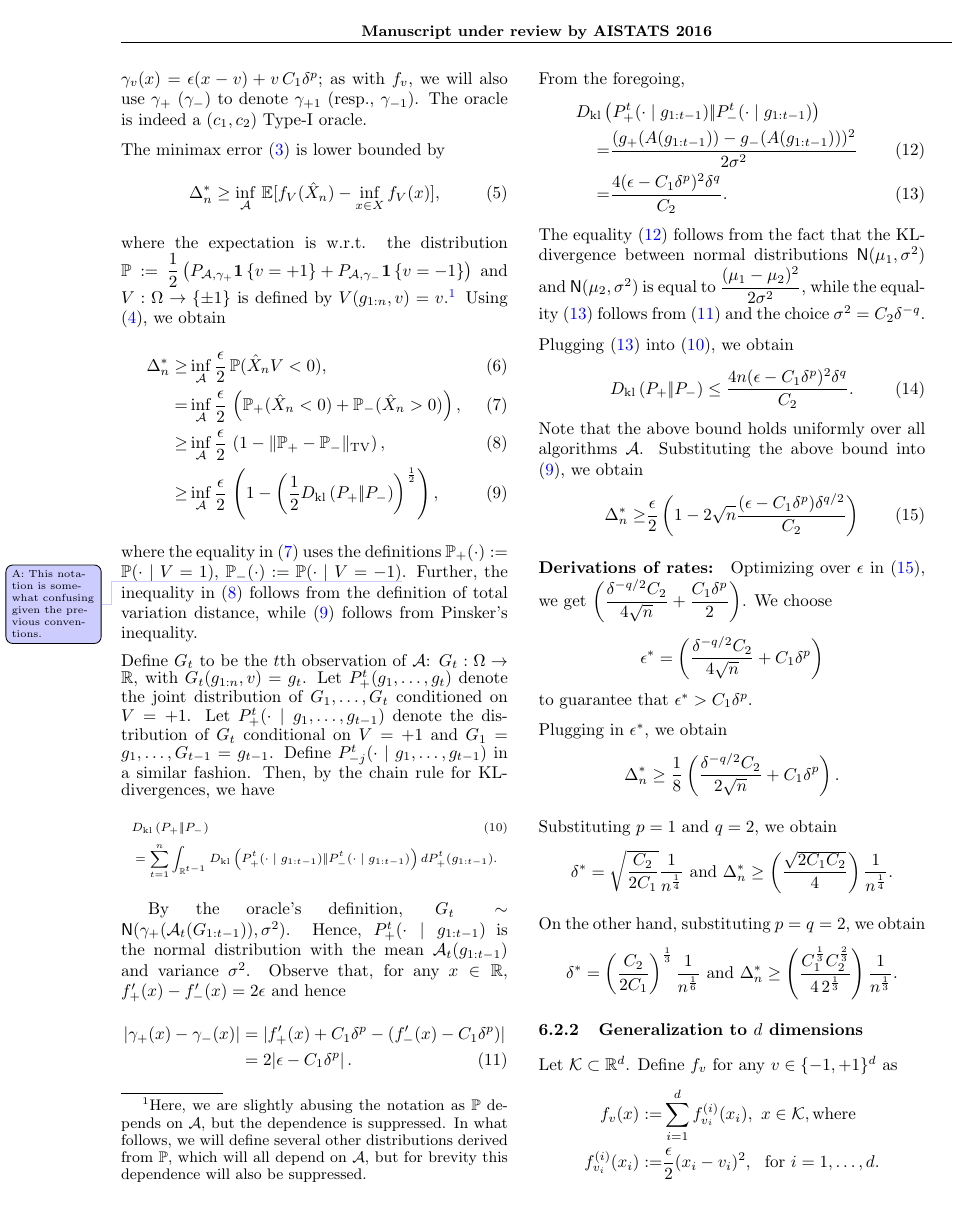
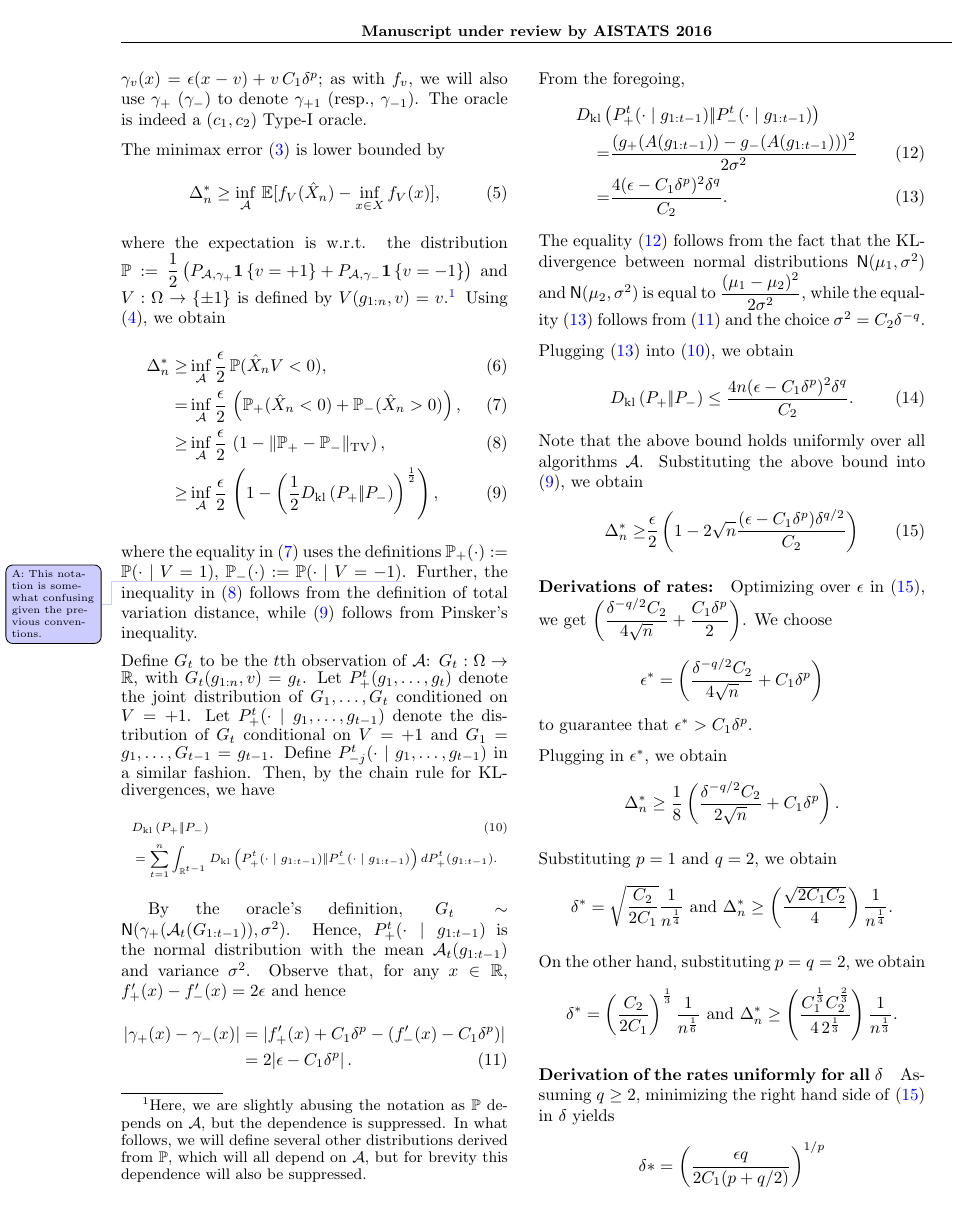
Before and after one commit to Szepi/OptWithGradOracle, a LaTeX paper (bgo.tex, which reads lb_proof.tex): page 5 of 7. Compiled offline with pdfLaTeX.

Commit message:
lower bound uniform delta

```diff
--- a/lb_proof.tex
+++ b/lb_proof.tex
@@ -153,3 +153,8 @@ On the other hand, substituting $p=q=2$, we obtain
 \delta^*= \left(\dfrac{C_2}{2C_1}\right)^{\frac{1}{3}}\dfrac{1}{n^{\frac{1}{6}}} \text{ and } \Delta_n^* \ge \left(\dfrac{C_1^{\frac{1}{3}}C_2^{\frac{2}{3}}}{4\, 2^{\frac{1}{3}}}\right)\dfrac{1}{n^{\frac{1}{3}}}.
 \]
 
+\paragraph{Derivation of the rates uniformly for all $\delta$}
+
+Assuming $q \ge 2$, minimizing the right hand side of \eqref{eq:final-lower-bd} in $\delta$ yields
+\[
+\delta*=\left(\frac{\epsilon q}{2C_1(p+q/2)}\right)^{1/p}
@@ -155,0 +168 @@ On the other hand, substituting $p=q=2$, we obtain
+\Delta_n^* \ge \dfrac{\epsilon}{2} \left(1 - \frac{\sqrt{n}}{2C_1 C_2} \epsilon^2\right) = \frac{\sqrt{C_1 C_2}}{4} n^{-1/4}
```
Also changed, not shown: lb_proof.tex (17 more changed lines).
